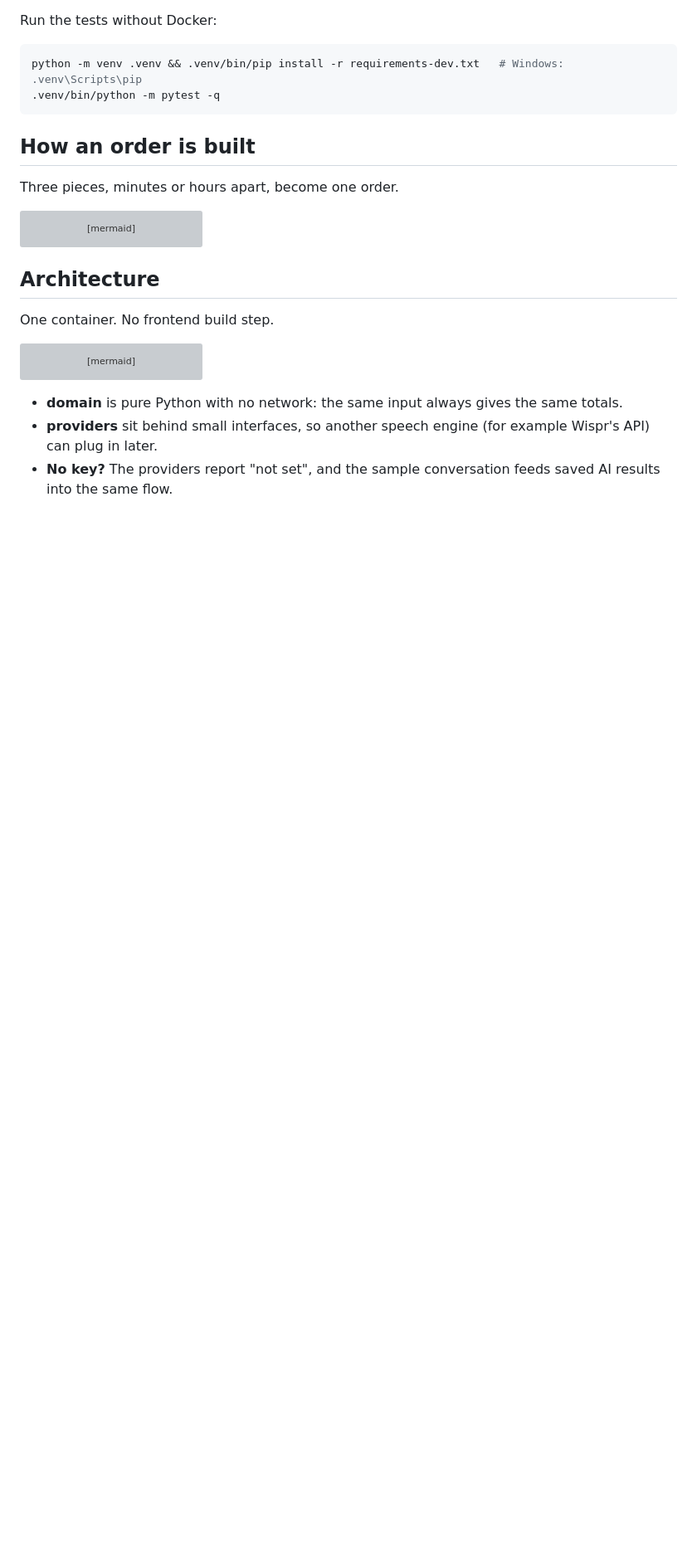
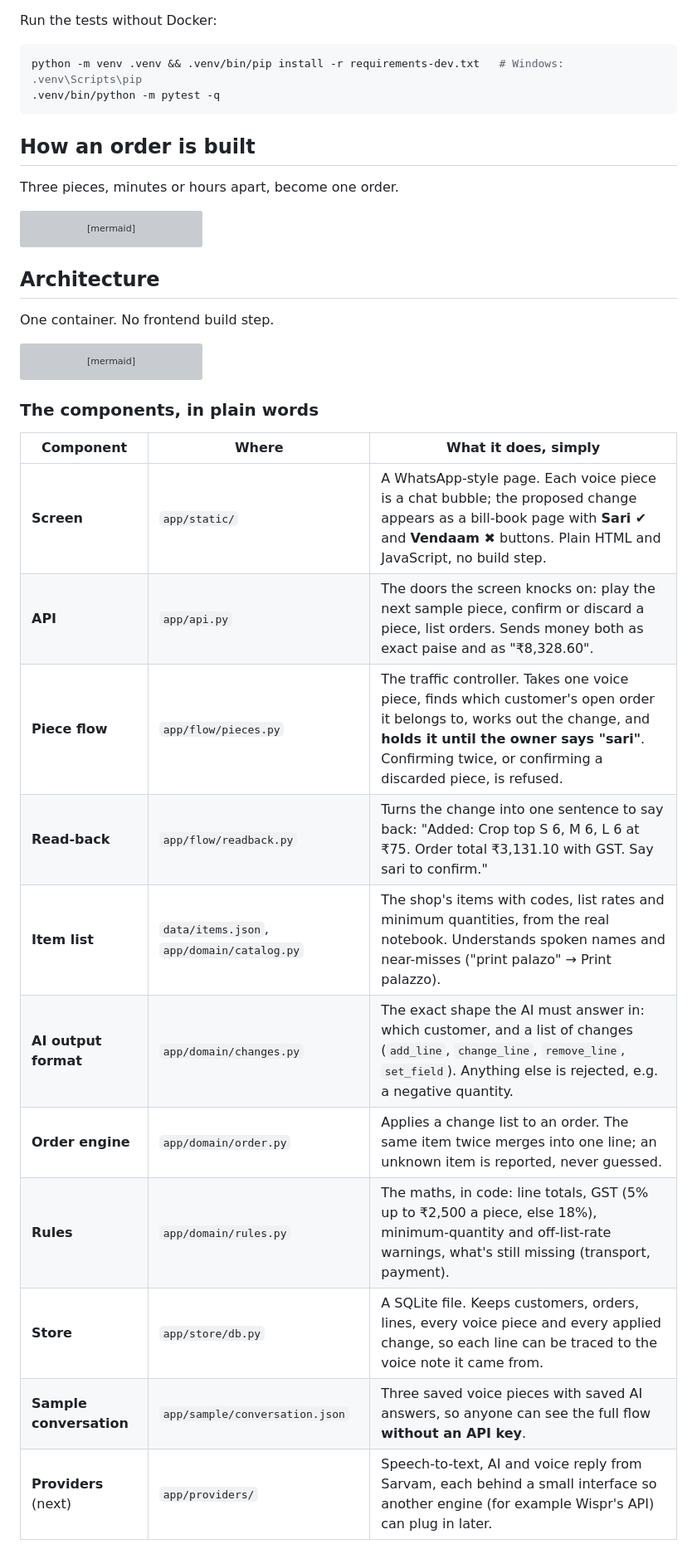
Before and after one commit to kb2326/order-kural, a Markdown page: README.md, the part around one of its changes. Shown at 83% size. GitHub-like rendering; blank space fills up the shorter version; grey boxes are pictures that could not be loaded.

````diff
--- a/README.md
+++ b/README.md
@@ -100,6 +102,19 @@ flowchart LR
     STORE --> DB[("orderkural.db")]
 ```
 
-- **domain** is pure Python with no network: the same input always gives the same totals.
-- **providers** sit behind small interfaces, so another speech engine (for example Wispr's API) can plug in later.
-- **No key?** The providers report "not set", and the sample conversation feeds saved AI results into the same flow.
+### The components, in plain words
+
+| Component | Where | What it does, simply |
+|---|---|---|
+| **Screen** | `app/static/` | A WhatsApp-style page. Each voice piece is a chat bubble; the proposed change appears as a bill-book page with **Sari ✔** and **Vendaam ✖** buttons. Plain HTML and JavaScript, no build step. |
+| **API** | `app/api.py` | The doors the screen knocks on: play the next sample piece, confirm or discard a piece, list orders. Sends money both as exact paise and as "₹8,328.60". |
+| **Piece flow** | `app/flow/pieces.py` | The traffic controller. Takes one voice piece, finds which customer's open order it belongs to, works out the change, and **holds it until the owner says "sari"**. Confirming twice, or confirming a discarded piece, is refused. |
+| **Read-back** | `app/flow/readback.py` | Turns the change into one sentence to say back: "Added: Crop top S 6, M 6, L 6 at ₹75. Order total ₹3,131.10 with GST. Say sari to confirm." |
+| **Item list** | `data/items.json`, `app/domain/catalog.py` | The shop's items with codes, list rates and minimum quantities, from the real notebook. Understands spoken names and near-misses ("print palazo" → Print palazzo). |
+| **AI output format** | `app/domain/changes.py` | The exact shape the AI must answer in: which customer, and a list of changes (`add_line`, `change_line`, `remove_line`, `set_field`). Anything else is rejected, e.g. a negative quantity. |
+| **Order engine** | `app/domain/order.py` | Applies a change list to an order. The same item twice merges into one line; an unknown item is reported, never guessed. |
+| **Rules** | `app/domain/rules.py` | The maths, in code: line totals, GST (5% up to ₹2,500 a piece, else 18%), minimum-quantity and off-list-rate warnings, what's still missing (transport, payment). |
+| **Store** | `app/store/db.py` | A SQLite file. Keeps customers, orders, lines, every voice piece and every applied change, so each line can be traced to the voice note it came from. |
+| **Sample conversation** | `app/sample/conversation.json` | Three saved voice pieces with saved AI answers, so anyone can see the full flow **without an API key**. |
+| **Providers** (next) | `app/providers/` | Speech-to-text, AI and voice reply from Sarvam, each behind a small interface so another engine (for example Wispr's API) can plug in later. |
+
````
Also changed, not shown: other parts of README.md (+17 -2 lines), docs/round2/screens/s1-sample.png (added), 5 other files.
